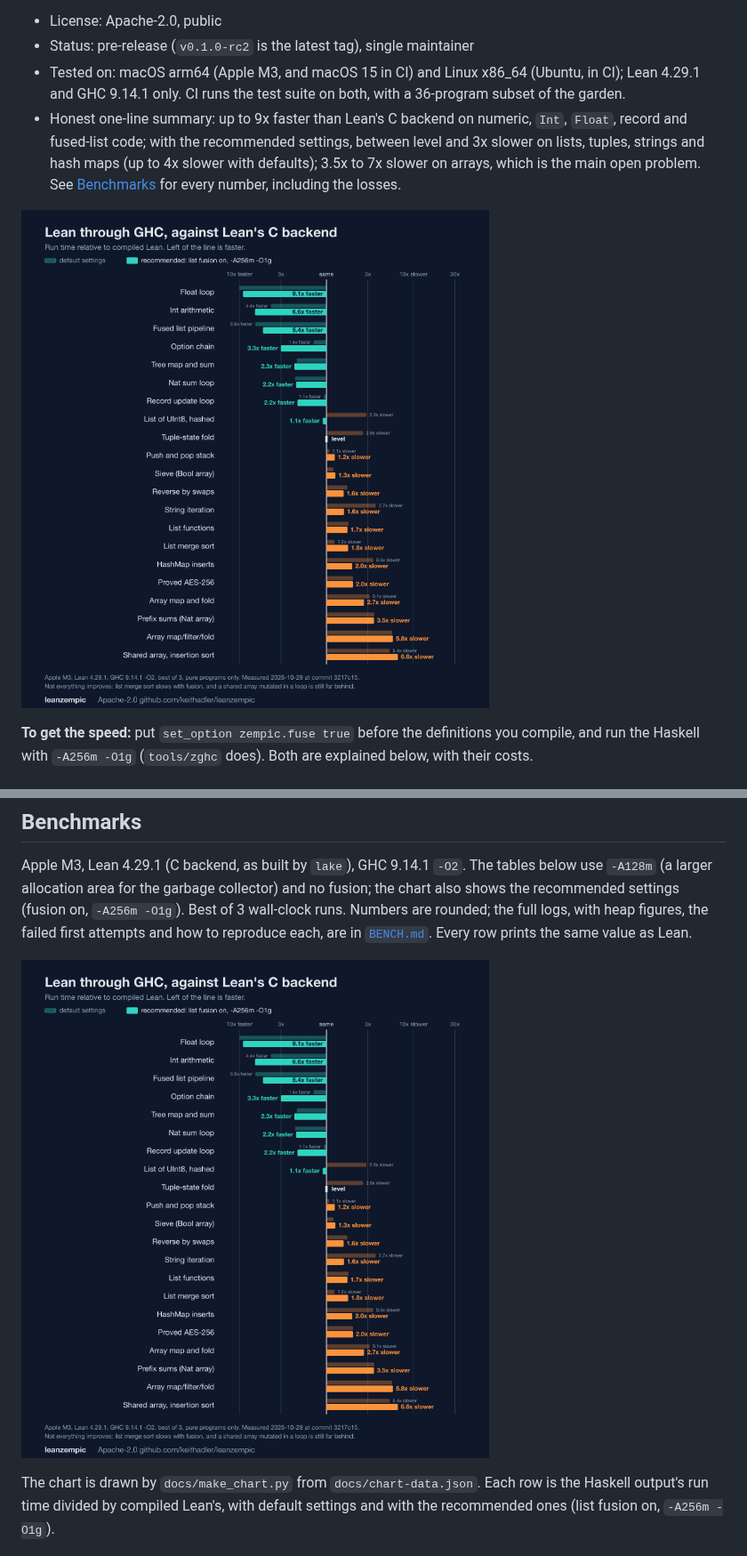
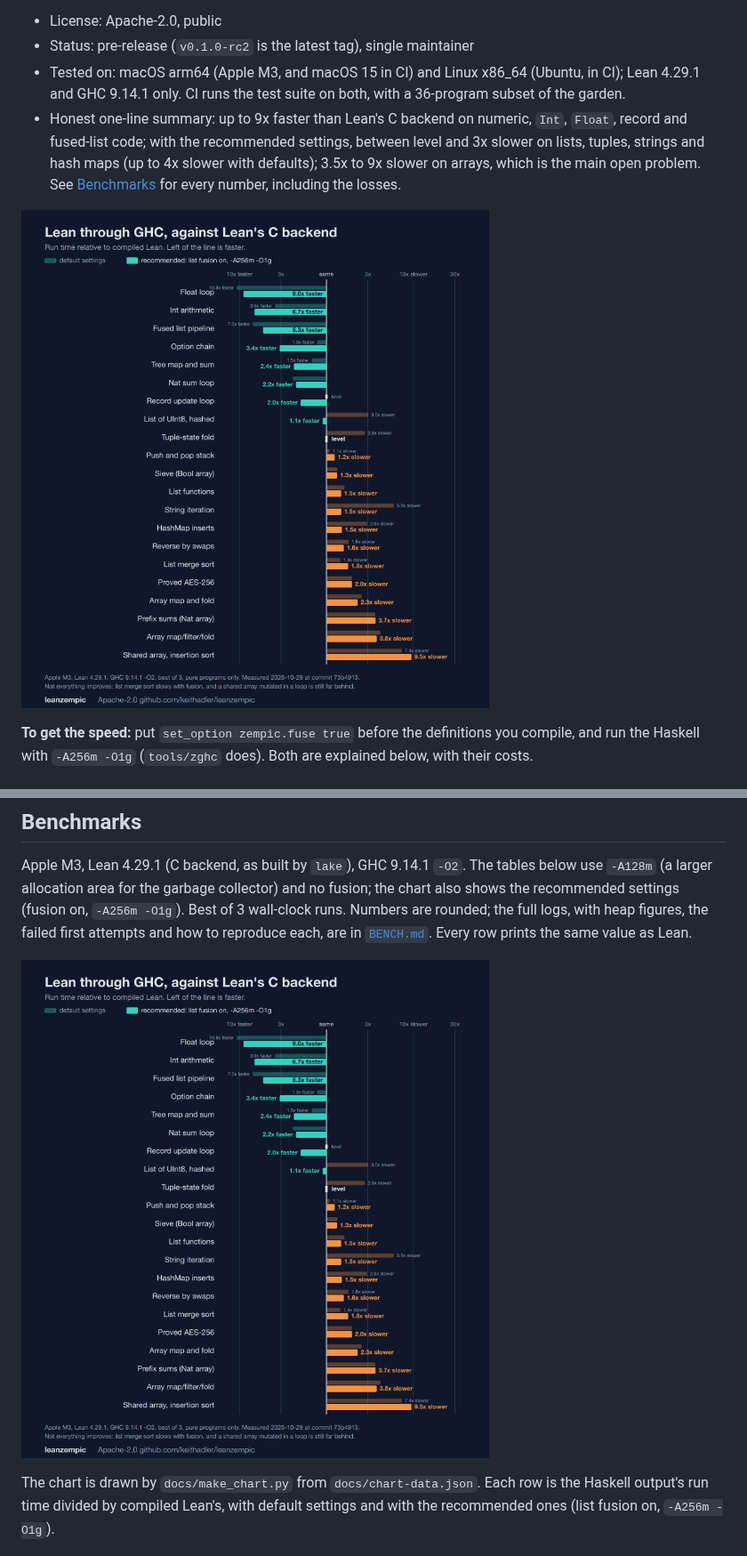
Before and after one commit to keithadler/leanzempic, a Markdown page: README.md, 2 parts joined by grey strips. Shown at 89% size. GitHub-like rendering; pictures changed too: docs/bench-chart.png.

```diff
--- a/README.md
+++ b/README.md
@@ -10,7 +10,7 @@ list fusion, unboxing) decides how your Lean program runs, instead of Lean's C b
   and GHC 9.14.1 only. CI runs the test suite on both, with a 36-program subset of the garden.
 * Honest one-line summary: up to 9x faster than Lean's C backend on numeric, `Int`, `Float`, record and
   fused-list code; with the recommended settings, between level and 3x slower on lists, tuples,
-  strings and hash maps (up to 4x slower with defaults); 3.5x to 7x slower on arrays, which is the main
+  strings and hash maps (up to 4x slower with defaults); 3.5x to 9x slower on arrays, which is the main
   open problem. See [Benchmarks](#benchmarks) for every number, including the losses.
 
 ![Run time of the Haskell output relative to compiled Lean, with default settings and with list fusion on and -A256m -O1g](docs/bench-chart.png)
```
Also changed, not shown: other parts of README.md (+2 -2 lines), BENCH.md (+3 -3 lines), CHANGELOG.md (+5 -0 lines), 2 other files.
